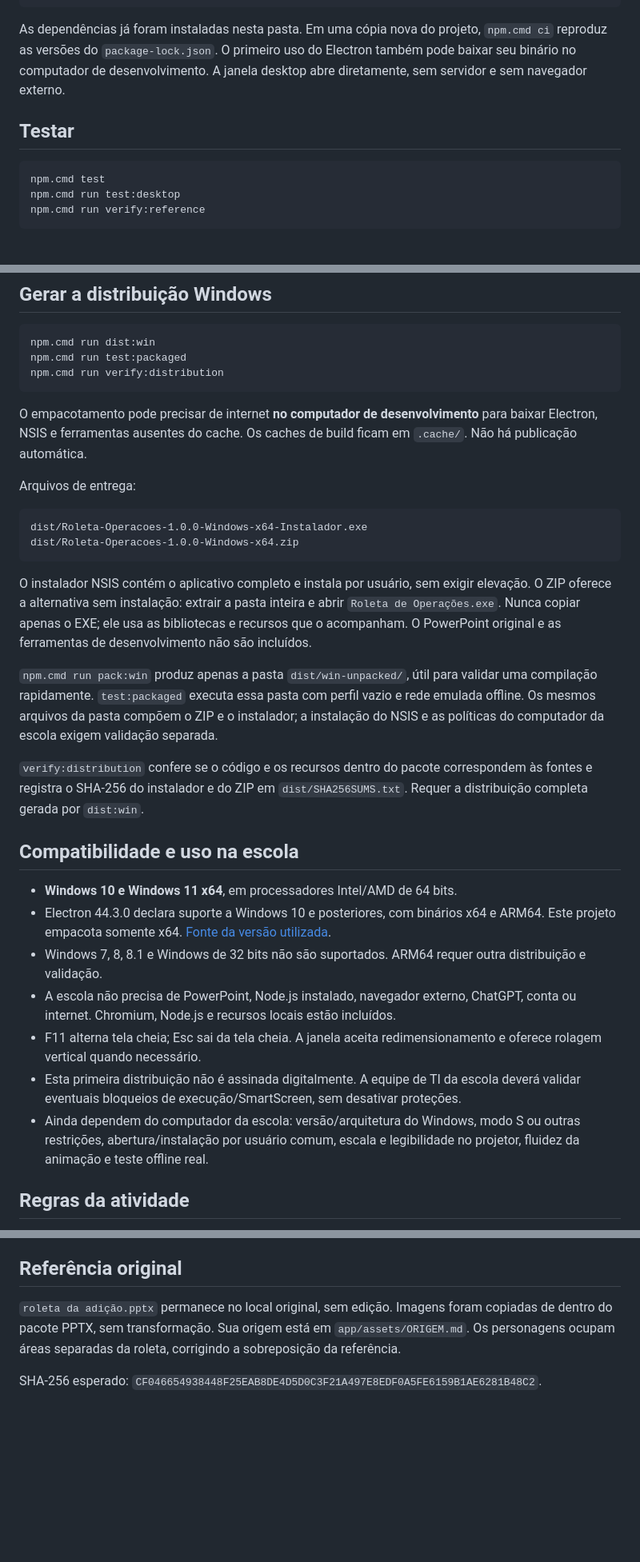
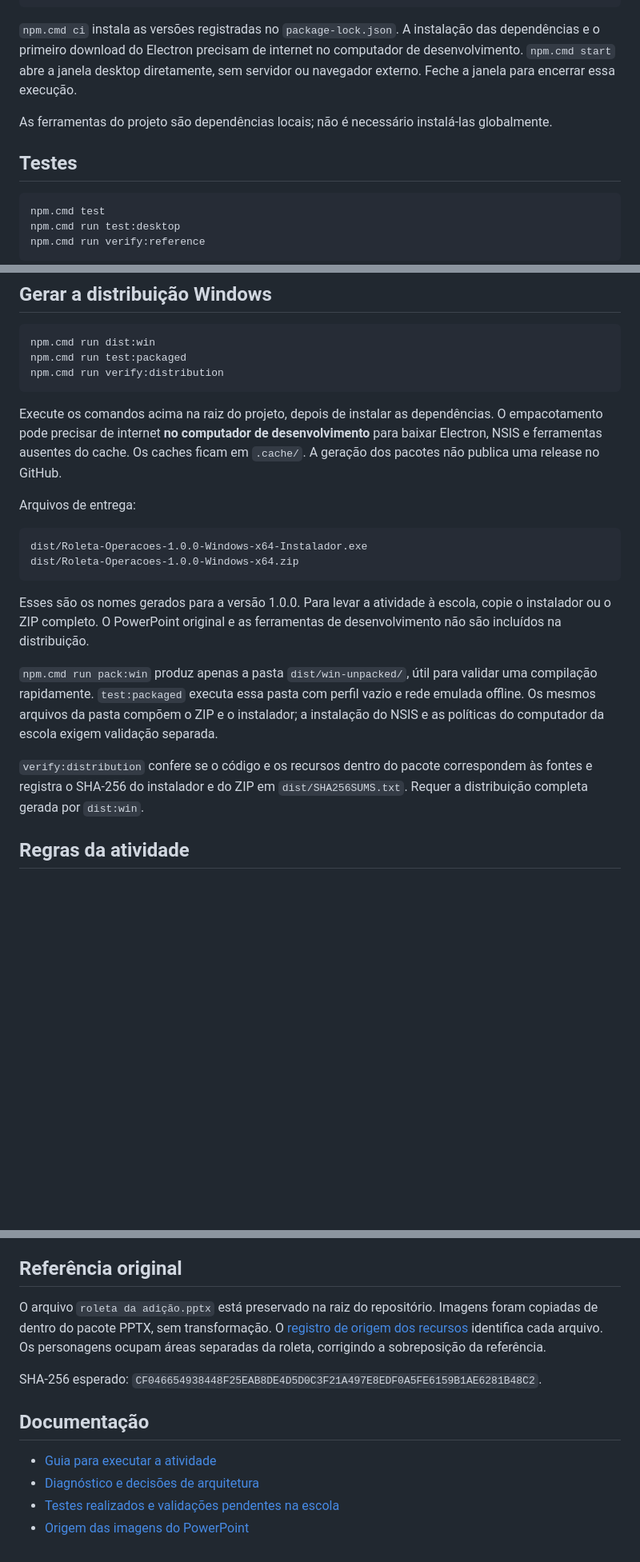
Before and after one commit to grbvieira/Roleta-de-Operacoes, a Markdown page: README.md, 3 parts joined by grey strips. Shown at 80% size. Drawn GitHub-style; blank space fills up the shorter version.

Commit message:
docs(readme): apresenta projeto e instrucoes de uso no GitHub

````diff
--- a/README.md
+++ b/README.md
@@ -11,9 +67,11 @@ npm.cmd ci
 npm.cmd start
 ```
 
-As dependências já foram instaladas nesta pasta. Em uma cópia nova do projeto, `npm.cmd ci` reproduz as versões do `package-lock.json`. O primeiro uso do Electron também pode baixar seu binário no computador de desenvolvimento. A janela desktop abre diretamente, sem servidor e sem navegador externo.
+`npm.cmd ci` instala as versões registradas no `package-lock.json`. A instalação das dependências e o primeiro download do Electron precisam de internet no computador de desenvolvimento. `npm.cmd start` abre a janela desktop diretamente, sem servidor ou navegador externo. Feche a janela para encerrar essa execução.
 
-## Testar
+As ferramentas do projeto são dependências locais; não é necessário instalá-las globalmente.
+
+## Testes
 
 ```powershell
 npm.cmd test
@@ -35,7 +93,7 @@ npm.cmd run test:packaged
 npm.cmd run verify:distribution
 ```
 
-O empacotamento pode precisar de internet **no computador de desenvolvimento** para baixar Electron, NSIS e ferramentas ausentes do cache. Os caches de build ficam em `.cache/`. Não há publicação automática.
+Execute os comandos acima na raiz do projeto, depois de instalar as dependências. O empacotamento pode precisar de internet **no computador de desenvolvimento** para baixar Electron, NSIS e ferramentas ausentes do cache. Os caches ficam em `.cache/`. A geração dos pacotes não publica uma release no GitHub.
 
 Arquivos de entrega:
 
@@ -44,21 +102,11 @@ dist/Roleta-Operacoes-1.0.0-Windows-x64-Instalador.exe
 dist/Roleta-Operacoes-1.0.0-Windows-x64.zip
 ```
 
-O instalador NSIS contém o aplicativo completo e instala por usuário, sem exigir elevação. O ZIP oferece a alternativa sem instalação: extrair a pasta inteira e abrir `Roleta de Operações.exe`. Nunca copiar apenas o EXE; ele usa as bibliotecas e recursos que o acompanham. O PowerPoint original e as ferramentas de desenvolvimento não são incluídos.
+Esses são os nomes gerados para a versão 1.0.0. Para levar a atividade à escola, copie o instalador ou o ZIP completo. O PowerPoint original e as ferramentas de desenvolvimento não são incluídos na distribuição.
 
 `npm.cmd run pack:win` produz apenas a pasta `dist/win-unpacked/`, útil para validar uma compilação rapidamente. `test:packaged` executa essa pasta com perfil vazio e rede emulada offline. Os mesmos arquivos da pasta compõem o ZIP e o instalador; a instalação do NSIS e as políticas do computador da escola exigem validação separada.
 
 `verify:distribution` confere se o código e os recursos dentro do pacote correspondem às fontes e registra o SHA-256 do instalador e do ZIP em `dist/SHA256SUMS.txt`. Requer a distribuição completa gerada por `dist:win`.
-
-## Compatibilidade e uso na escola
-
-- **Windows 10 e Windows 11 x64**, em processadores Intel/AMD de 64 bits.
-- Electron 44.3.0 declara suporte a Windows 10 e posteriores, com binários x64 e ARM64. Este projeto empacota somente x64. [Fonte da versão utilizada](https://github.com/electron/electron/blob/v44.3.0/README.md#platform-support).
-- Windows 7, 8, 8.1 e Windows de 32 bits não são suportados. ARM64 requer outra distribuição e validação.
-- A escola não precisa de PowerPoint, Node.js instalado, navegador externo, ChatGPT, conta ou internet. Chromium, Node.js e recursos locais estão incluídos.
-- F11 alterna tela cheia; Esc sai da tela cheia. A janela aceita redimensionamento e oferece rolagem vertical quando necessário.
-- Esta primeira distribuição não é assinada digitalmente. A equipe de TI da escola deverá validar eventuais bloqueios de execução/SmartScreen, sem desativar proteções.
-- Ainda dependem do computador da escola: versão/arquitetura do Windows, modo S ou outras restrições, abertura/instalação por usuário comum, escala e legibilidade no projetor, fluidez da animação e teste offline real.
 
 ## Regras da atividade
 
@@ -88,6 +136,13 @@ O protocolo `roleta://app` lê somente arquivos locais empacotados, sem servidor
 
 ## Referência original
 
-`roleta da adição.pptx` permanece no local original, sem edição. Imagens foram copiadas de dentro do pacote PPTX, sem transformação. Sua origem está em `app/assets/ORIGEM.md`. Os personagens ocupam áreas separadas da roleta, corrigindo a sobreposição da referência.
+O arquivo `roleta da adição.pptx` está preservado na raiz do repositório. Imagens foram copiadas de dentro do pacote PPTX, sem transformação. O [registro de origem dos recursos](app/assets/ORIGEM.md) identifica cada arquivo. Os personagens ocupam áreas separadas da roleta, corrigindo a sobreposição da referência.
 
 SHA-256 esperado: `CF046654938448F25EAB8DE4D5D0C3F21A497E8EDF0A5FE6159B1AE6281B48C2`.
+
+## Documentação
+
+- [Guia para executar a atividade](LEIA-ME.txt)
+- [Diagnóstico e decisões de arquitetura](docs/diagnostico-inicial.md)
+- [Testes realizados e validações pendentes na escola](docs/validacao.md)
+- [Origem das imagens do PowerPoint](app/assets/ORIGEM.md)
````
Also changed, not shown: other parts of README.md (+59 -3 lines).
